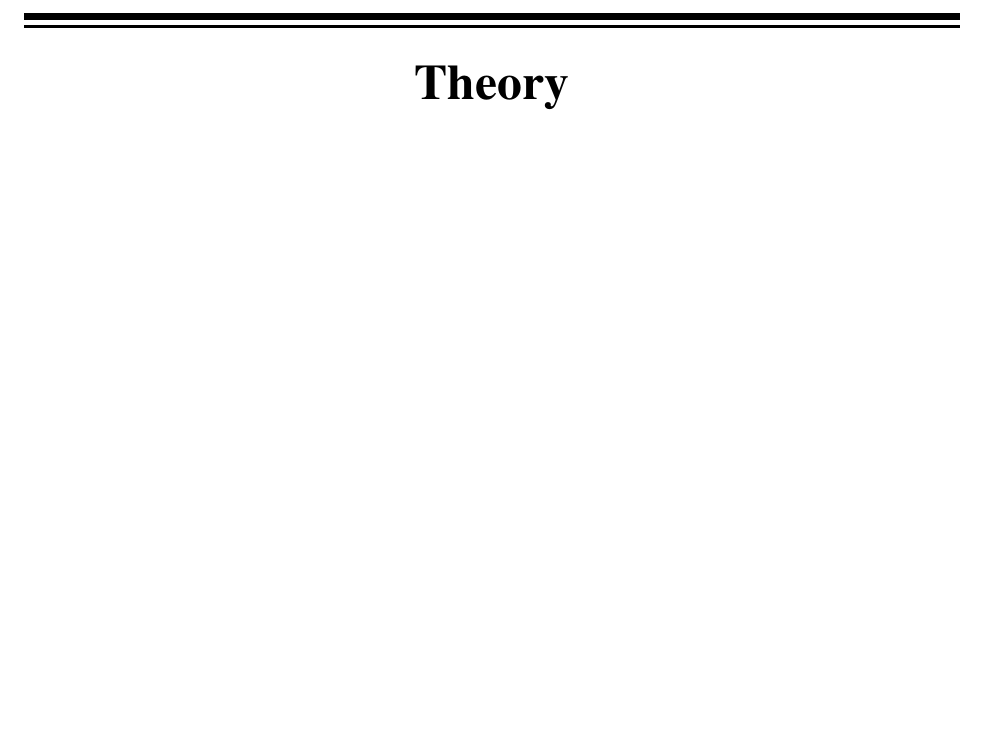
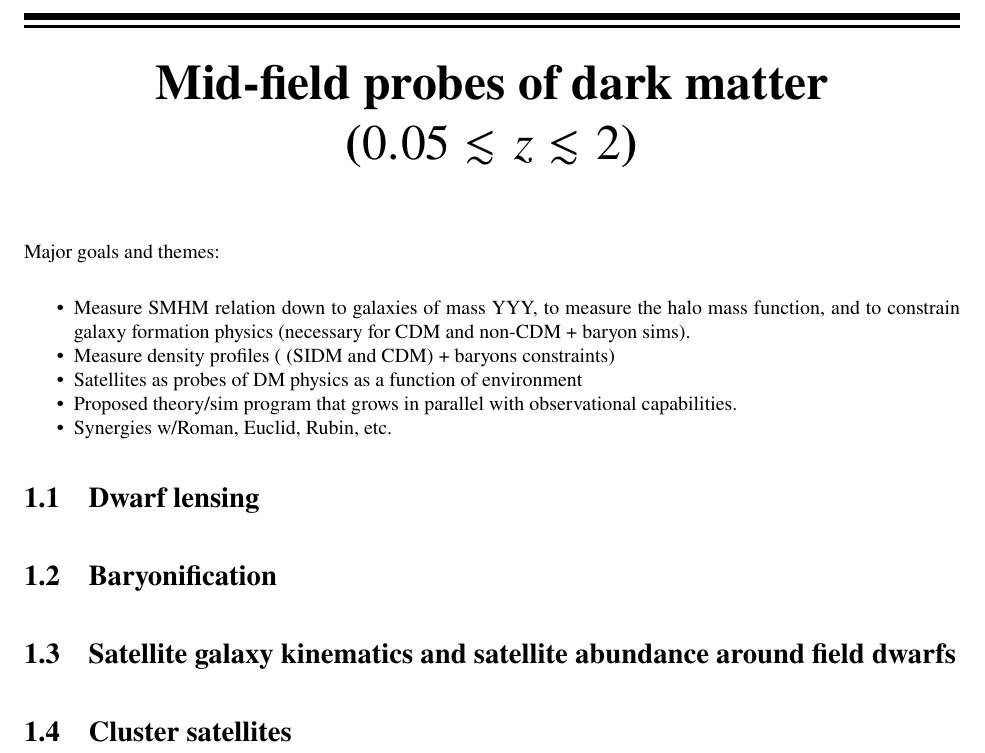
Before and after one commit to hfoote/dark-matter-paper, a LaTeX book (main.tex, which reads midfield/midfieldtext.tex): part of page 10 of 13, cut at the place of the change, the shorter picture padded with empty space. Compiled offline with pdfLaTeX.

Commit message:
add outline to midfield.tex
Add an outline and executive summary guidance to the midfield main tex file.

```diff
--- a/midfield/midfieldtext.tex
+++ b/midfield/midfieldtext.tex
@@ -1,4 +1,23 @@
-\chapter*{Theory}
+\chapter*{Mid-field probes of dark matter ($0.05\lesssim z \lesssim 2$)}
+
+Major goals and themes:
+\begin{itemize}
+	\item Measure SMHM relation down to galaxies of mass YYY, to measure the halo mass function, and to constrain galaxy formation physics (necessary for CDM and non-CDM + baryon sims).
+	\item Measure density profiles ( (SIDM and CDM) + baryons constraints)
+	\item Satellites as probes of DM physics as a function of environment
+	\item Proposed theory/sim program that grows in parallel with observational capabilities.
+	\item Synergies w/Roman, Euclid, Rubin, etc.
+\end{itemize}
+
+%%% Section headers copied from the Google Doc
+\section{Dwarf lensing}
+
+\section{Baryonification}
+
+\section{Satellite galaxy kinematics and satellite abundance around field dwarfs}
+
+\section{Cluster satellites}
+
 
 
 
```
